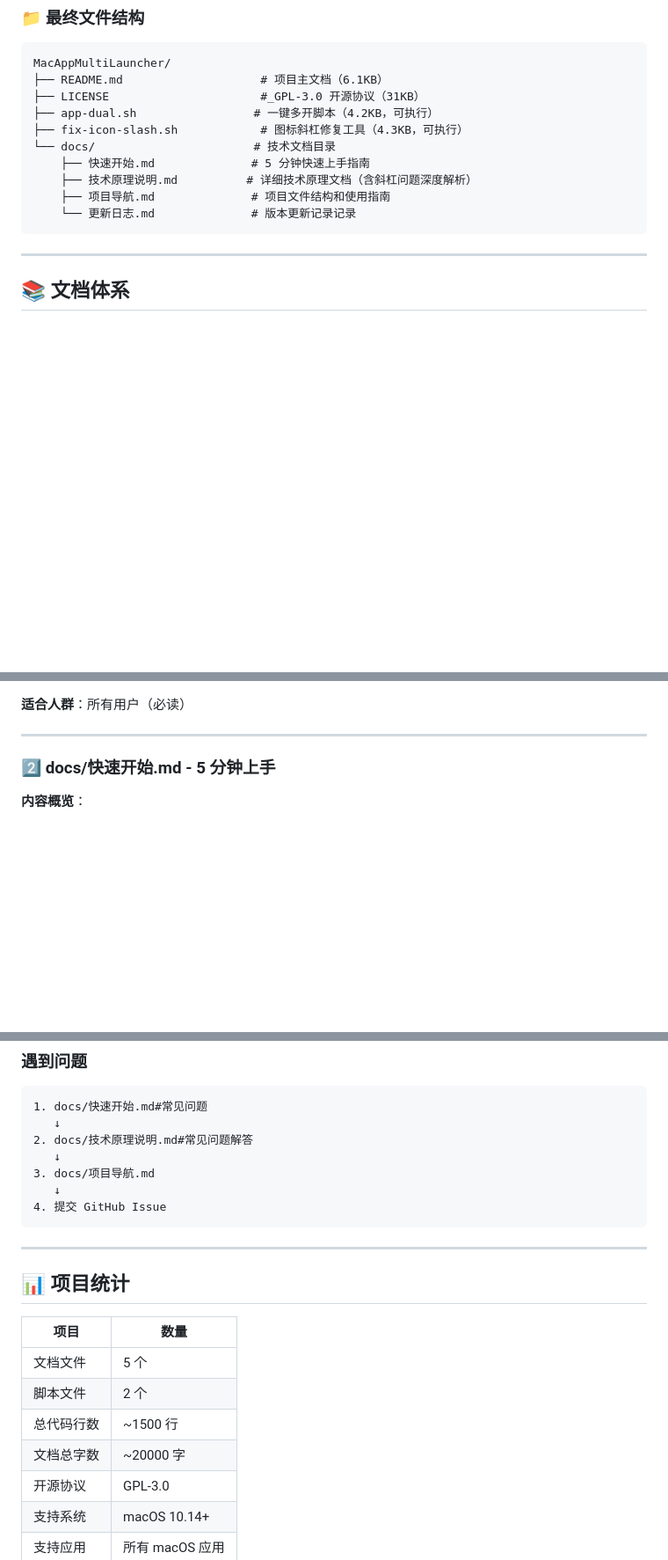
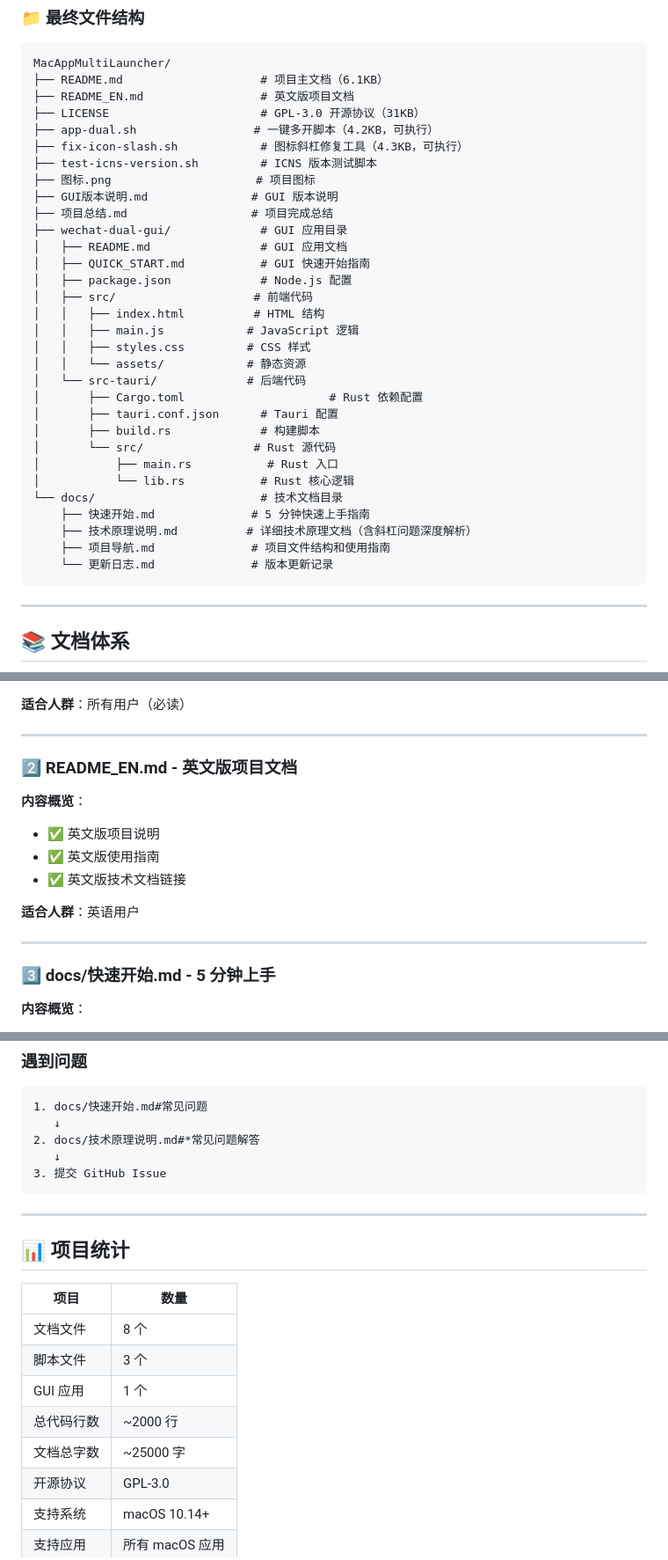
Before and after one commit to NightPoetry/Mac-App-Multi-Launcher-Tool, a Markdown page: 项目总结.md, 3 parts joined by grey strips. Shown at 88% size. GitHub-like rendering; blank space fills up the shorter version.

````diff
--- a/项目总结.md
+++ b/项目总结.md
@@ -11,14 +11,35 @@
 ```
 MacAppMultiLauncher/
 ├── README.md                    # 项目主文档（6.1KB）
-├── LICENSE                      #_GPL-3.0 开源协议（31KB）
+├── README_EN.md                 # 英文版项目文档
+├── LICENSE                      # GPL-3.0 开源协议（31KB）
 ├── app-dual.sh                 # 一键多开脚本（4.2KB，可执行）
 ├── fix-icon-slash.sh            # 图标斜杠修复工具（4.3KB，可执行）
-└── docs/                       # 技术文档目录
+├── test-icns-version.sh         # ICNS 版本测试脚本
+├── 图标.png                     # 项目图标
+├── GUI版本说明.md               # GUI 版本说明
+├── 项目总结.md                  # 项目完成总结
+├── wechat-dual-gui/             # GUI 应用目录
+│   ├── README.md                # GUI 应用文档
+│   ├── QUICK_START.md           # GUI 快速开始指南
+│   ├── package.json             # Node.js 配置
+│   ├── src/                    # 前端代码
+│   │   ├── index.html          # HTML 结构
+│   │   ├── main.js            # JavaScript 逻辑
+│   │   ├── styles.css         # CSS 样式
+│   │   └── assets/            # 静态资源
+│   └── src-tauri/             # 后端代码
+│       ├── Cargo.toml                     # Rust 依赖配置
+│       ├── tauri.conf.json      # Tauri 配置
+│       ├── build.rs             # 构建脚本
+│       └── src/                # Rust 源代码
+│           ├── main.rs           # Rust 入口
+│           └── lib.rs           # Rust 核心逻辑
+└── docs/                        # 技术文档目录
     ├── 快速开始.md              # 5 分钟快速上手指南
     ├── 技术原理说明.md          # 详细技术原理文档（含斜杠问题深度解析）
     ├── 项目导航.md              # 项目文件结构和使用指南
-    └── 更新日志.md              # 版本更新记录记录
+    └── 更新日志.md              # 版本更新记录
 ```
 
 ---
@@ -40,7 +61,18 @@ MacAppMultiLauncher/
 
 ---
 
-### 2️⃣ **docs/快速开始.md** - 5 分钟上手
+### 2️⃣ **README_EN.md** - 英文版项目文档
+
+**内容概览**：
+- ✅ 英文版项目说明
+- ✅ 英文版使用指南
+- ✅ 英文版技术文档链接
+
+**适合人群**：英语用户
+
+---
+
+### 3️⃣ **docs/快速开始.md** - 5 分钟上手
 
 **内容概览**：
 - ✅ 一键多开脚本使用方法
@@ -253,11 +302,9 @@ open -n /Applications/应用分身.app
 ```
 1. docs/快速开始.md#常见问题
    ↓
-2. docs/技术原理说明.md#常见问题解答
+2. docs/技术原理说明.md#*常见问题解答
    ↓
-3. docs/项目导航.md
-   ↓
-4. 提交 GitHub Issue
+3. 提交 GitHub Issue
 ```
 
 ---
@@ -266,10 +313,11 @@ open -n /Applications/应用分身.app
 
 | 项目 | 数量 |
 |-----|------|
-| 文档文件 | 5 个 |
-| 脚本文件 | 2 个 |
-| 总代码行数 | ~1500 行 |
-| 文档总字数 | ~20000 字 |
+| 文档文件 | 8 个 |
+| 脚本文件 | 3 个 |
+| GUI 应用 | 1 个 |
+| 总代码行数 | ~2000 行 |
+| 文档总字数 | ~25000 字 |
 | 开源协议 | GPL-3.0 |
 | 支持系统 | macOS 10.14+ |
 | 支持应用 | 所有 macOS 应用 |
````
Also changed, not shown: other parts of 项目总结.md (+33 -6 lines), GUI版本说明.md (+50 -56 lines).
